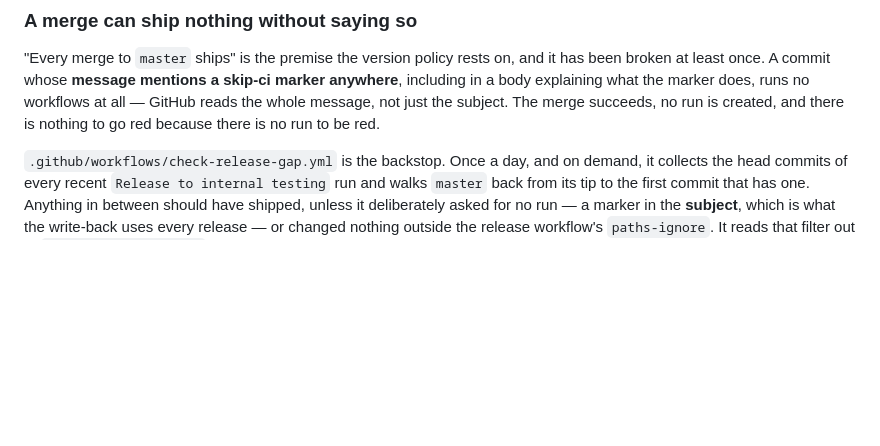
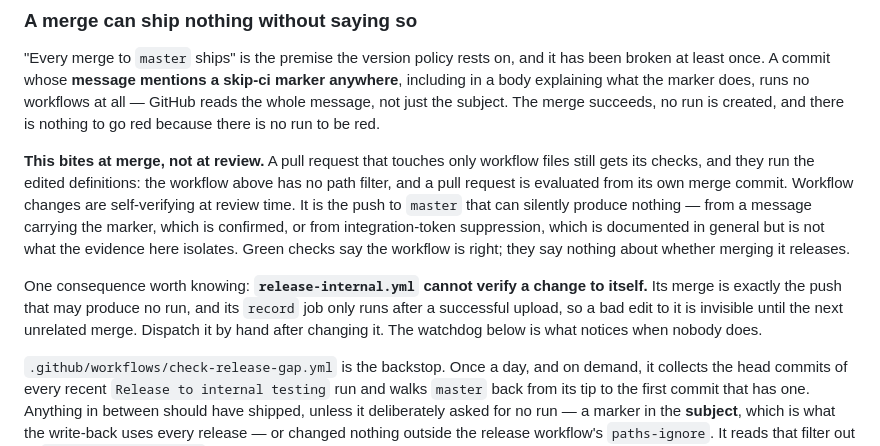
Before and after one commit to larabail/UrActorAPP, a Markdown page: README.md, the part around the change. Rendered like a GitHub page; blank space fills up the shorter version.

```diff
--- a/README.md
+++ b/README.md
@@ -1007,6 +1007,21 @@ workflows at all — GitHub reads the whole message, not just the subject. The
 merge succeeds, no run is created, and there is nothing to go red because there
 is no run to be red.
 
+**This bites at merge, not at review.** A pull request that touches only
+workflow files still gets its checks, and they run the edited definitions: the
+workflow above has no path filter, and a pull request is evaluated from its own
+merge commit. Workflow changes are self-verifying at review time. It is the
+push to `master` that can silently produce nothing — from a message carrying
+the marker, which is confirmed, or from integration-token suppression, which is
+documented in general but is not what the evidence here isolates. Green checks
+say the workflow is right; they say nothing about whether merging it releases.
+
+One consequence worth knowing: **`release-internal.yml` cannot verify a change
+to itself.** Its merge is exactly the push that may produce no run, and its
+`record` job only runs after a successful upload, so a bad edit to it is
+invisible until the next unrelated merge. Dispatch it by hand after changing it.
+The watchdog below is what notices when nobody does.
+
 `.github/workflows/check-release-gap.yml` is the backstop. Once a day, and on
 demand, it collects the head commits of every recent `Release to internal
 testing` run and walks `master` back from its tip to the first commit that has
```
Also changed, not shown: AGENTS.md (+10 -0 lines), docs/releases.md (+15 -0 lines).
